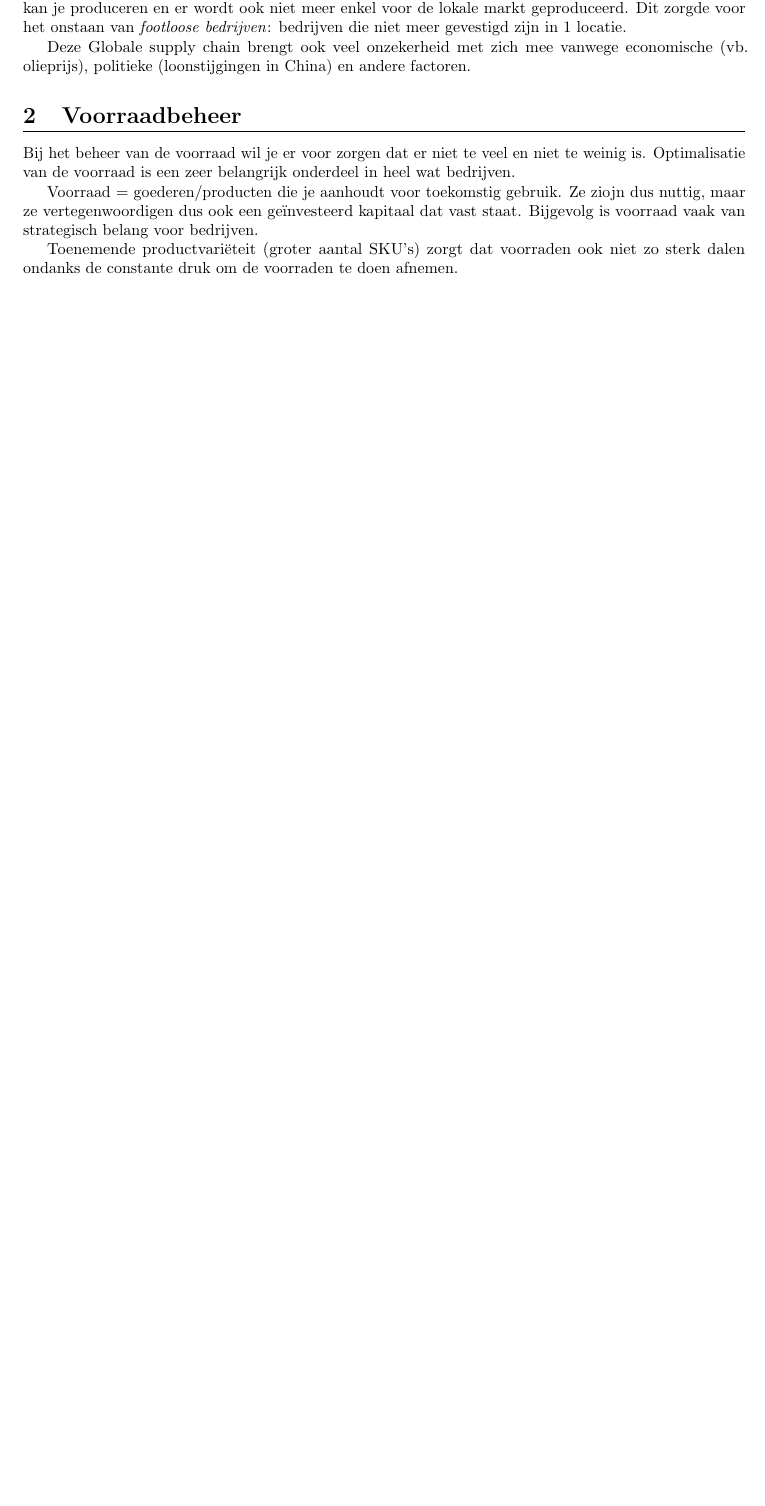
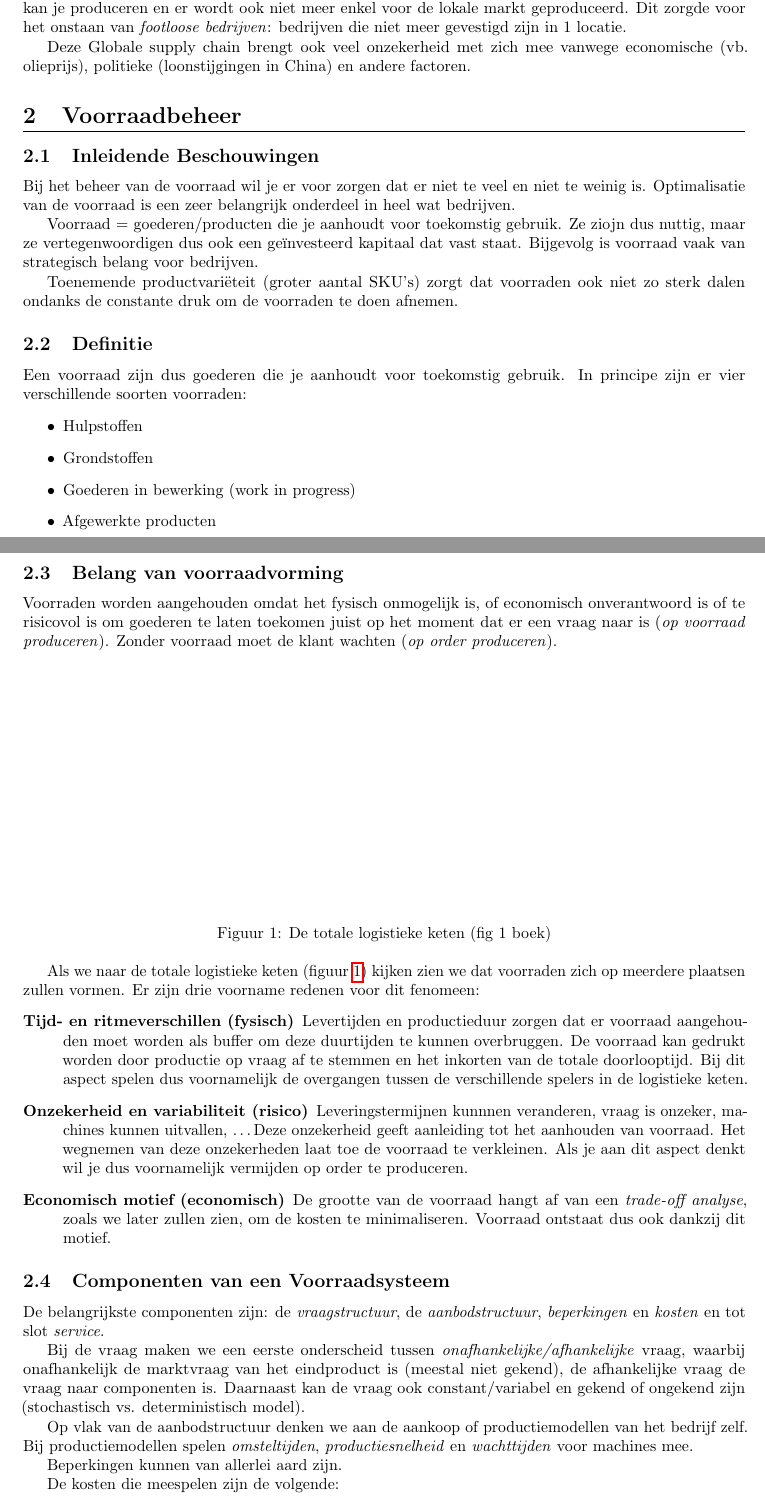
Before and after one commit to KULSummaries/BPLM, a LaTeX document (main.tex, which reads Parts/02VoorraadBeheer.tex): part of page 4 of 4 before the commit and two parts of pages 4 and 5 of 6 after it, the two joined at a grey line, cut so that both start at the same text, the shorter picture padded with empty space. Compiled offline with pdfLaTeX.

Commit message:
completed introduction

```diff
--- a/Parts/02VoorraadBeheer.tex
+++ b/Parts/02VoorraadBeheer.tex
@@ -1,6 +1,45 @@
 \section{Voorraadbeheer}
+
+\subsection{Inleidende Beschouwingen}
 Bij het beheer van de voorraad wil je er voor zorgen dat er niet te veel en niet te weinig is. Optimalisatie van de voorraad is een zeer belangrijk onderdeel in heel wat bedrijven.
 
 Voorraad = goederen/producten die je aanhoudt voor toekomstig gebruik. Ze ziojn dus nuttig, maar ze vertegenwoordigen dus ook een ge\"investeerd kapitaal dat vast staat. Bijgevolg is voorraad vaak van strategisch belang voor bedrijven.
 
 Toenemende productvari\"eteit (groter aantal SKU's) zorgt dat voorraden ook niet zo sterk dalen ondanks de constante druk om de voorraden te doen afnemen.
+
+\subsection{Definitie}
+Een voorraad zijn dus goederen die je aanhoudt voor toekomstig gebruik. In principe zijn er vier verschillende soorten voorraden:
+\begin{itemize}
+    \item Hulpstoffen
+    \item Grondstoffen
+    \item Goederen in bewerking (work in progress)
+    \item Afgewerkte producten
+\end{itemize}
+
+\subsection{Belang van voorraadvorming}
+Voorraden worden aangehouden omdat het fysisch onmogelijk is, of economisch onverantwoord is of te risicovol is om goederen te laten toekomen juist op het moment dat er een vraag naar is (\textit{op voorraad produceren}). Zonder voorraad moet de klant wachten (\textit{op order produceren}).
+
+\begin{figure}[htbp]
+    \centering
+    \includegraphics[scale=0.4]{Images/white.png}
+    \caption{De totale logistieke keten (fig 1 boek)}
+    \label{fig:totaleLogistiekeKeten}
+\end{figure}
+Als we naar de totale logistieke keten (figuur~\ref{fig:totaleLogistiekeKeten}) kijken zien we dat voorraden zich op meerdere plaatsen zullen vormen. Er zijn drie voorname redenen voor dit fenomeen:
+\begin{description}
+    \item[Tijd- en ritmeverschillen (fysisch)] Levertijden en productieduur zorgen dat er voorraad aangehouden moet worden als buffer om deze duurtijden te kunnen overbruggen. De voorraad kan gedrukt worden door productie op vraag af te stemmen en het inkorten van de totale doorlooptijd. Bij dit aspect spelen dus voornamelijk de overgangen tussen de verschillende spelers in de logistieke keten.
+    \item[Onzekerheid en variabiliteit (risico)] Leveringstermijnen kunnnen veranderen, vraag is onzeker, machines kunnen uitvallen, \dots Deze onzekerheid geeft aanleiding tot het aanhouden van voorraad. Het wegnemen van deze onzekerheden laat toe de voorraad te verkleinen. Als je aan dit aspect denkt wil je dus voornamelijk vermijden op order te produceren.
+    \item[Economisch motief (economisch)] De grootte van de voorraad hangt af van een \textit{trade-off analyse}, zoals we later zullen zien, om de kosten te minimaliseren. Voorraad ontstaat dus ook dankzij dit motief.
+\end{description}
+
+\subsection{Componenten van een Voorraadsysteem}
+De belangrijkste componenten zijn: de \textit{vraagstructuur}, de \textit{aanbodstructuur}, \textit{beperkingen} en \textit{kosten} en tot slot \textit{service}.
+
+Bij de vraag maken we een eerste onderscheid tussen \textit{onafhankelijke/afhankelijke} vraag, waarbij onafhankelijk de marktvraag van het eindproduct is (meestal niet gekend), de afhankelijke vraag de vraag naar componenten is. Daarnaast kan de vraag ook constant/variabel en gekend of ongekend zijn (stochastisch vs. deterministisch model).
+
+Op vlak van de aanbodstructuur denken we aan de aankoop of productiemodellen van het bedrijf zelf. Bij productiemodellen spelen \textit{omsteltijden}, \textit{productiesnelheid} en \textit{wachttijden} voor machines mee.
+
+Beperkingen kunnen van allerlei aard zijn.
+
+De kosten die meespelen zijn de volgende:
+\begin{description}
@@ -6,0 +49 @@ Toenemende productvari\"eteit (groter aantal SKU's) zorgt dat voorraden ook niet
+    \item[Tekortkosten] Tekortkosten zijn iets anders dan de voorgaande kosten. Het gaat hier om \textit{gederfde winst}. Indien het goed in voorraad had geweest, had men dit kunnen verkopen en hier winst op kunnen maken. Nu is dit niet het geval en bestaat de kans dat deze potenti\"ele klant naar de concurrentie gaat.
```
Also changed, not shown: Images/white.png (added), Summary.pdf (deleted), Parts/02VoorraadBeheer.tex (11 more changed lines), 6 other files.
